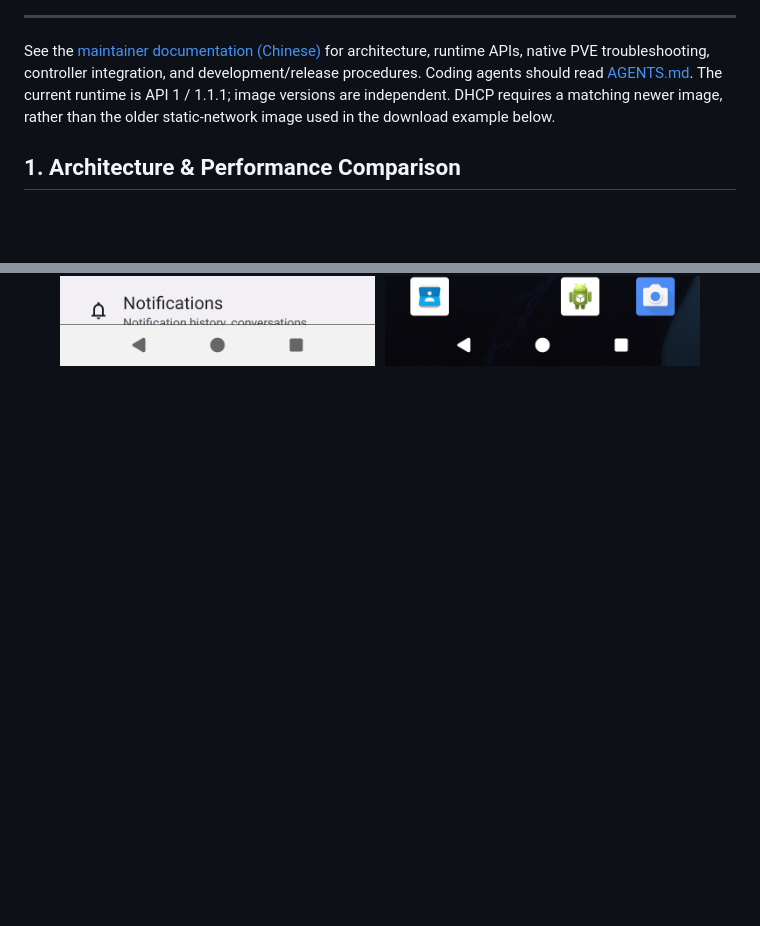
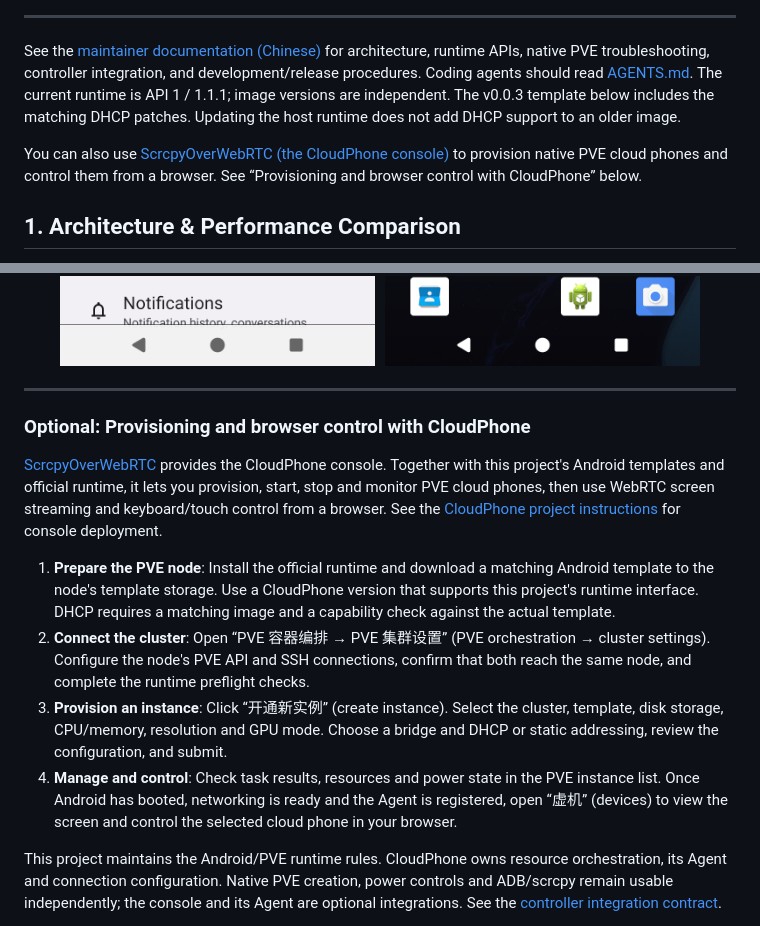
Before and after one commit to hqw700/redroid-pve, a Markdown page: README_EN.md, 2 parts joined by grey strips. GitHub-like rendering; blank space fills up the shorter version.

```diff
--- a/README_EN.md
+++ b/README_EN.md
@@ -17,7 +17,9 @@
 
 ---
 
-See the [maintainer documentation (Chinese)](docs/README.md) for architecture, runtime APIs, native PVE troubleshooting, controller integration, and development/release procedures. Coding agents should read [AGENTS.md](AGENTS.md). The current runtime is API 1 / 1.1.1; image versions are independent. DHCP requires a matching newer image, rather than the older static-network image used in the download example below.
+See the [maintainer documentation (Chinese)](docs/README.md) for architecture, runtime APIs, native PVE troubleshooting, controller integration, and development/release procedures. Coding agents should read [AGENTS.md](AGENTS.md). The current runtime is API 1 / 1.1.1; image versions are independent. The v0.0.3 template below includes the matching DHCP patches. Updating the host runtime does not add DHCP support to an older image.
+
+You can also use [ScrcpyOverWebRTC (the CloudPhone console)](https://github.com/hqw700/ScrcpyOverWebRTC) to provision native PVE cloud phones and control them from a browser. See “Provisioning and browser control with CloudPhone” below.
 
 ## 1. Architecture & Performance Comparison
 
@@ -107,3 +109,17 @@ scrcpy -s 192.168.100.201:5555
   <img src="assets/settings_screen.png" width="45%" alt="Android 13 Settings (Unprivileged Mode)" />
   <img src="assets/unprivileged_screen.png" width="45%" alt="Android 13 Launcher (Unprivileged Mode)" />
 </p>
+
+---
+
+### Optional: Provisioning and browser control with CloudPhone
+
+[ScrcpyOverWebRTC](https://github.com/hqw700/ScrcpyOverWebRTC) provides the CloudPhone console. Together with this project's Android templates and official runtime, it lets you provision, start, stop and monitor PVE cloud phones, then use WebRTC screen streaming and keyboard/touch control from a browser. See the [CloudPhone project instructions](https://github.com/hqw700/ScrcpyOverWebRTC#readme) for console deployment.
+
+1. **Prepare the PVE node**: Install the official runtime and download a matching Android template to the node's template storage. Use a CloudPhone version that supports this project's runtime interface. DHCP requires a matching image and a capability check against the actual template.
+2. **Connect the cluster**: Open “PVE 容器编排 → PVE 集群设置” (PVE orchestration → cluster settings). Configure the node's PVE API and SSH connections, confirm that both reach the same node, and complete the runtime preflight checks.
+3. **Provision an instance**: Click “开通新实例” (create instance). Select the cluster, template, disk storage, CPU/memory, resolution and GPU mode. Choose a bridge and DHCP or static addressing, review the configuration, and submit.
+4. **Manage and control**: Check task results, resources and power state in the PVE instance list. Once Android has booted, networking is ready and the Agent is registered, open “虚机” (devices) to view the screen and control the selected cloud phone in your browser.
+
+This project maintains the Android/PVE runtime rules. CloudPhone owns resource orchestration, its Agent and connection configuration. Native PVE creation, power controls and ADB/scrcpy remain usable independently; the console and its Agent are optional integrations. See the [controller integration contract](docs/integrations.md).
+
```
Also changed, not shown: other parts of README_EN.md (+13 -0 lines), README.md (+30 -1 lines), assets/cloudphone-provision.png (added), assets/cloudphone-pve-instances.png (added), assets/cloudphone-web-control.png (added).
